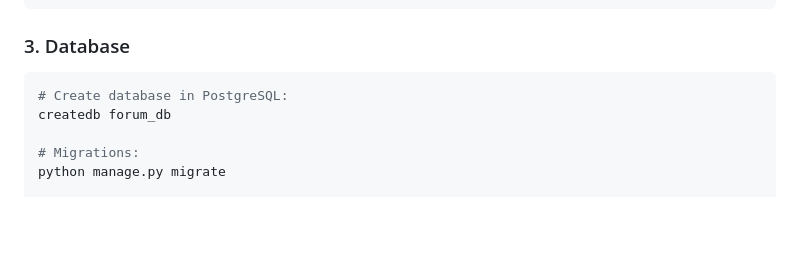
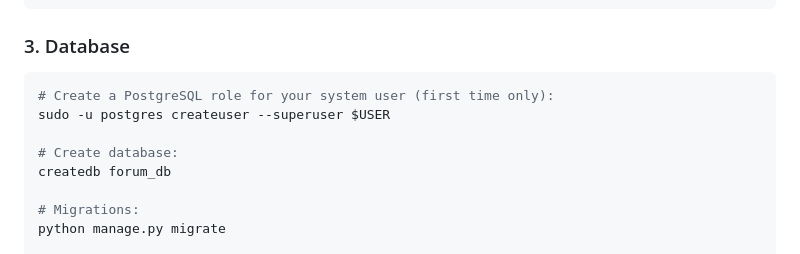
Before and after one commit to eudahub/eudaBB, a Markdown page: README.md, the part around the change. Rendered like a GitHub page; blank space fills up the shorter version.

````diff
--- a/README.md
+++ b/README.md
@@ -82,7 +82,10 @@ DB_PORT=5432
 ### 3. Database
 
 ```bash
-# Create database in PostgreSQL:
+# Create a PostgreSQL role for your system user (first time only):
+sudo -u postgres createuser --superuser $USER
+
+# Create database:
 createdb forum_db
 
 # Migrations:
````
Also changed, not shown: README_pl.md (+4 -1 lines).
